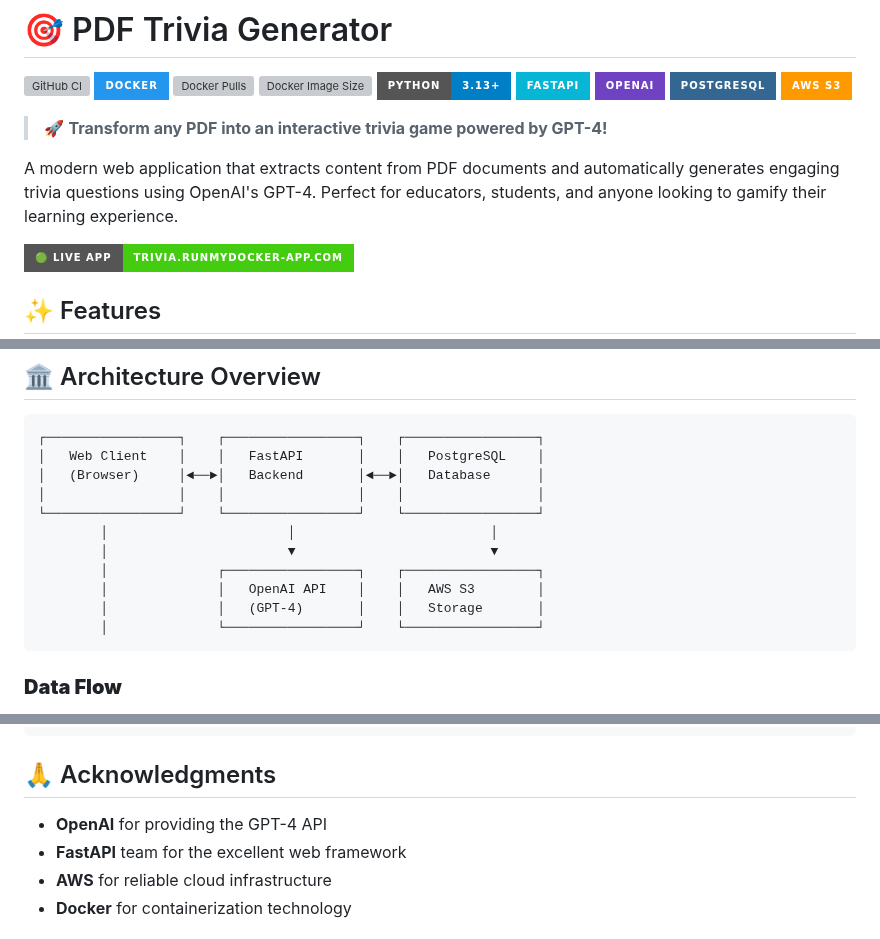
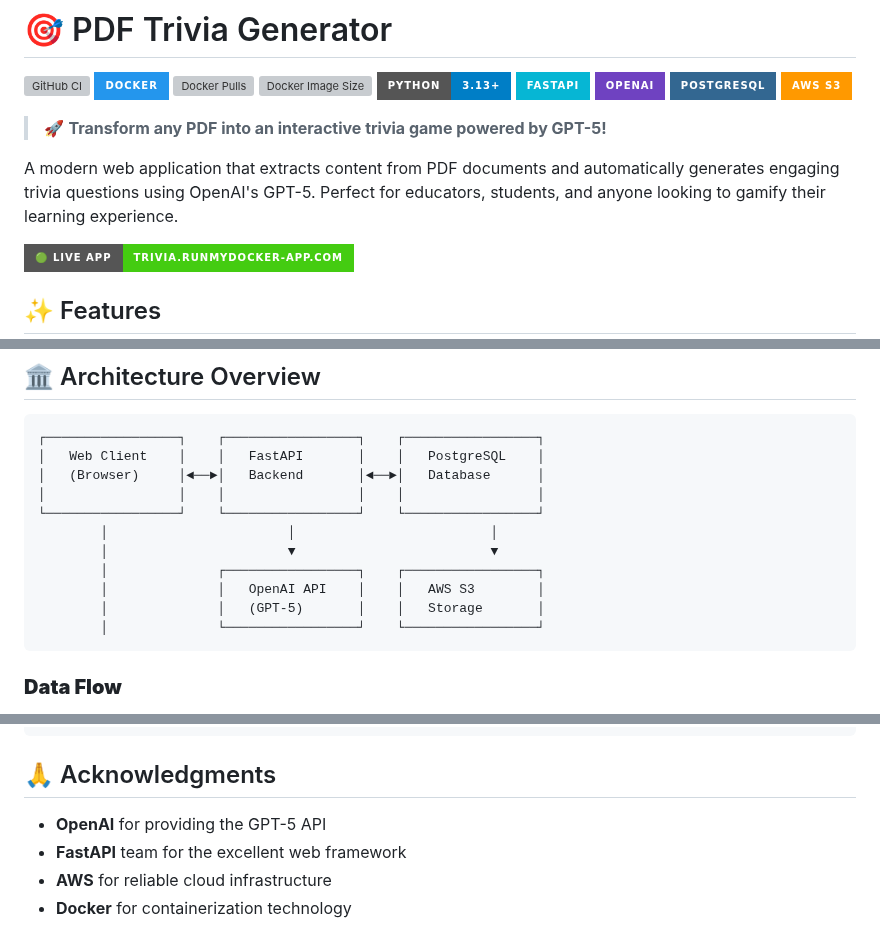
Before and after one commit to shlomi10/pdf-trivia-generator, a Markdown page: README.md, 3 parts joined by grey strips. Drawn GitHub-style; badges without logos; grey boxes are pictures that could not be loaded.

````diff
--- a/README.md
+++ b/README.md
@@ -10,9 +10,9 @@
 [![PostgreSQL](https://img.shields.io/badge/PostgreSQL-336791?style=for-the-badge&logo=postgresql&logoColor=white)](https://www.postgresql.org/)
 [![AWS S3](https://img.shields.io/badge/AWS%20S3-FF9900?style=for-the-badge&logo=amazon-s3&logoColor=white)](https://aws.amazon.com/s3/)
 
-> 🚀 **Transform any PDF into an interactive trivia game powered by GPT-4!**
+> 🚀 **Transform any PDF into an interactive trivia game powered by GPT-5!**
 
-A modern web application that extracts content from PDF documents and automatically generates engaging trivia questions using OpenAI's GPT-4. Perfect for educators, students, and anyone looking to gamify their learning experience.
+A modern web application that extracts content from PDF documents and automatically generates engaging trivia questions using OpenAI's GPT-5. Perfect for educators, students, and anyone looking to gamify their learning experience.
 
 [![Live App](https://img.shields.io/badge/🟢%20Live%20App-trivia.runmydocker--app.com-brightgreen?style=for-the-badge&logo=fastapi)](https://trivia.runmydocker-app.com/)
 
@@ -135,7 +135,7 @@ uvicorn main:app --host 0.0.0.0 --port 8000 --reload
         │                       ▼                         ▼
         │              ┌─────────────────┐    ┌─────────────────┐
         │              │   OpenAI API    │    │   AWS S3        │
-        │              │   (GPT-4)       │    │   Storage       │
+        │              │   (GPT-5)       │    │   Storage       │
         │              └─────────────────┘    └─────────────────┘
 ```
 
@@ -308,7 +308,7 @@ SOFTWARE.
 
 ## 🙏 Acknowledgments
 
-- **OpenAI** for providing the GPT-4 API
+- **OpenAI** for providing the GPT-5 API
 - **FastAPI** team for the excellent web framework
 - **AWS** for reliable cloud infrastructure
 - **Docker** for containerization technology
````
